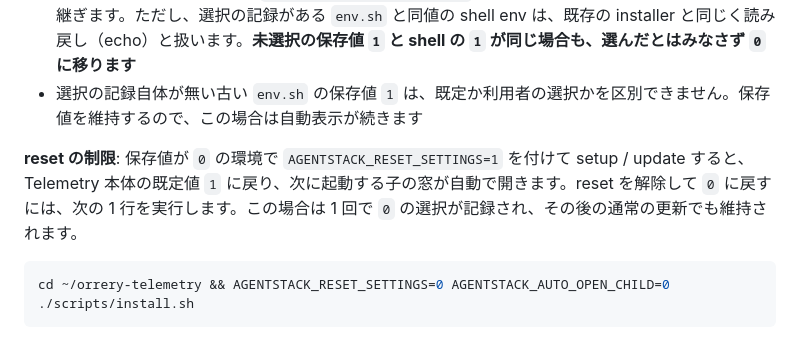
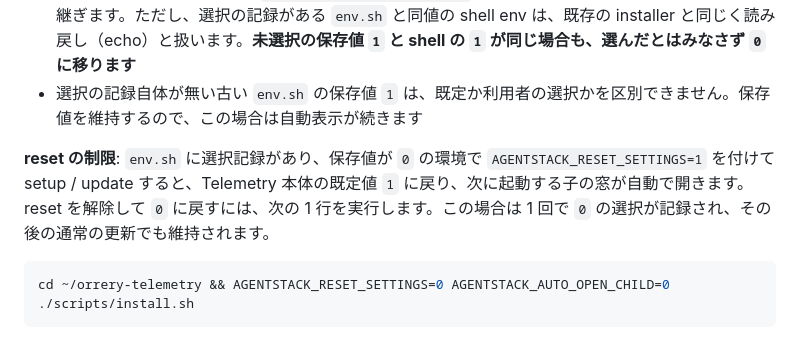
Before and after one commit to gyroid-eth/orrery, a Markdown page: docs/install.md, the part around the change. Drawn GitHub-style.

Commit message:
resetの制限を選択記録のある設定に限定する

````diff
--- a/docs/install.md
+++ b/docs/install.md
@@ -34,7 +34,7 @@ curl -fsSL https://raw.githubusercontent.com/gyroid-eth/orrery/master/scripts/ge
 - shell から渡した値、または `AGENTSTACK_CHOSEN_SETTINGS` にこの設定名が載っている保存値を引き継ぎます。ただし、選択の記録がある `env.sh` と同値の shell env は、既存の installer と同じく読み戻し（echo）と扱います。**未選択の保存値 `1` と shell の `1` が同じ場合も、選んだとはみなさず `0` に移ります**
 - 選択の記録自体が無い古い `env.sh` の保存値 `1` は、既定か利用者の選択かを区別できません。保存値を維持するので、この場合は自動表示が続きます
 
-**reset の制限**: 保存値が `0` の環境で `AGENTSTACK_RESET_SETTINGS=1` を付けて setup / update すると、Telemetry 本体の既定値 `1` に戻り、次に起動する子の窓が自動で開きます。reset を解除して `0` に戻すには、次の 1 行を実行します。この場合は 1 回で `0` の選択が記録され、その後の通常の更新でも維持されます。
+**reset の制限**: `env.sh` に選択記録があり、保存値が `0` の環境で `AGENTSTACK_RESET_SETTINGS=1` を付けて setup / update すると、Telemetry 本体の既定値 `1` に戻り、次に起動する子の窓が自動で開きます。reset を解除して `0` に戻すには、次の 1 行を実行します。この場合は 1 回で `0` の選択が記録され、その後の通常の更新でも維持されます。
 
 ```bash
 cd ~/orrery-telemetry && AGENTSTACK_RESET_SETTINGS=0 AGENTSTACK_AUTO_OPEN_CHILD=0 ./scripts/install.sh
````
Also changed, not shown: docs/en/install.md (+1 -1 lines).
